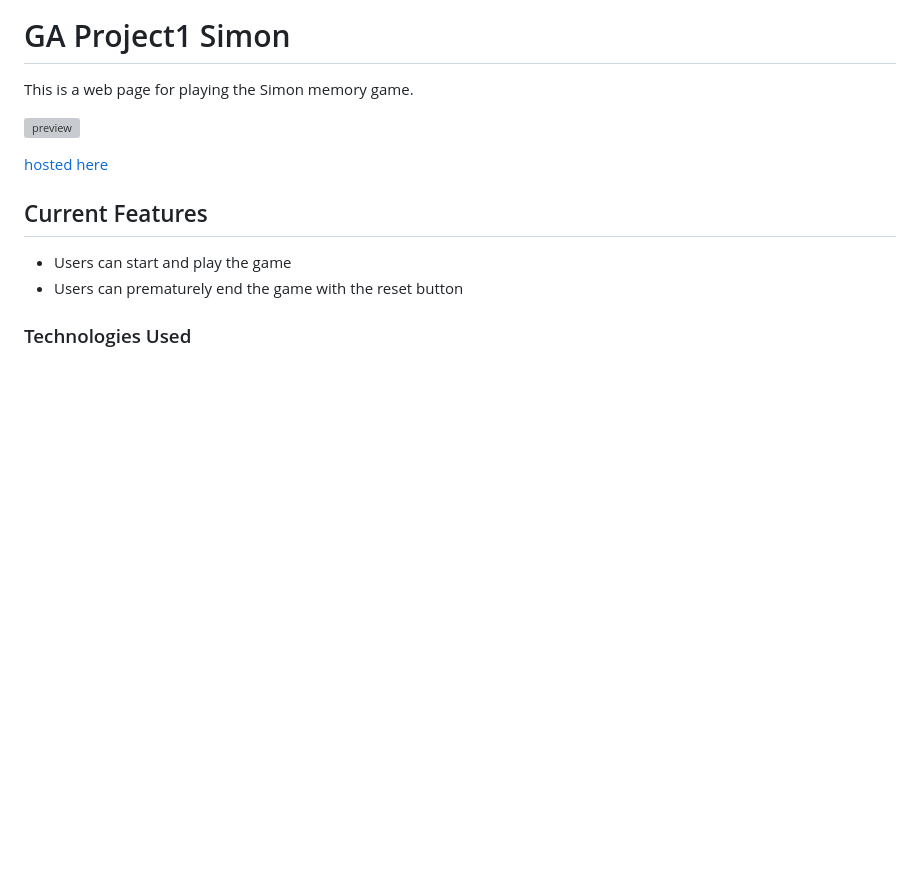
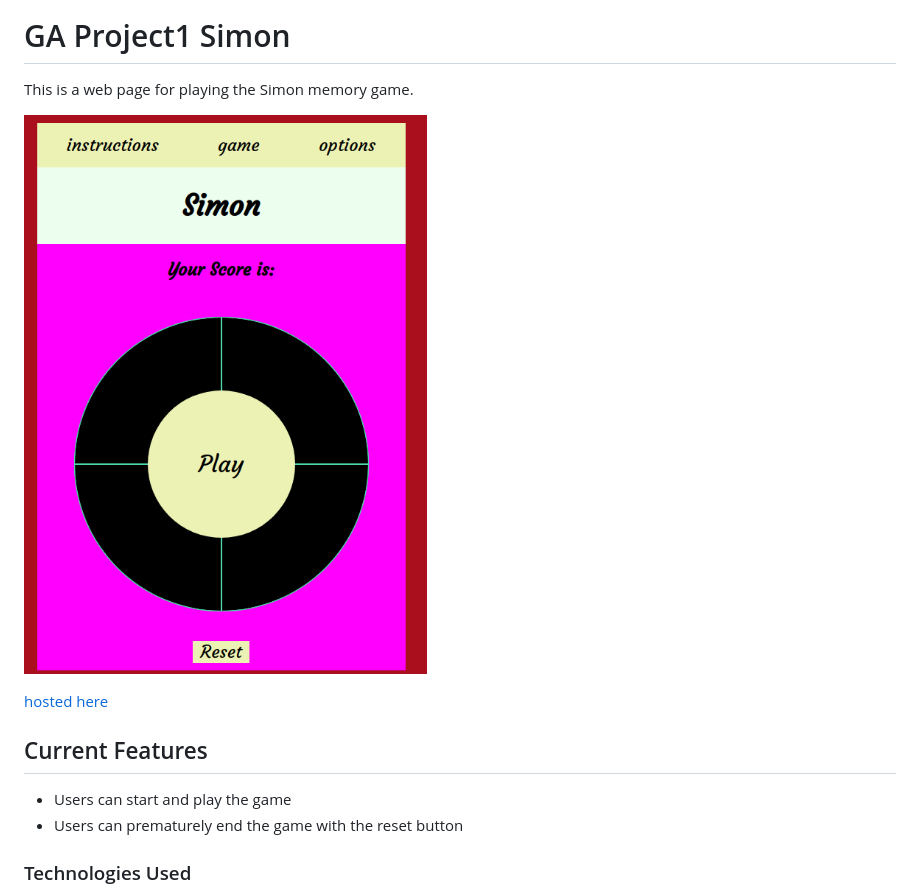
Before and after one commit to SirAirdude/ga-project1-simon, a Markdown page: README.md, the part around the change. Rendered like a GitHub page; pictures changed too: img/simon-screen-shot.png (added); blank space fills up the shorter version; grey boxes are pictures that could not be loaded.

Commit message:
readded screenshot for README

```diff
--- a/README.md
+++ b/README.md
@@ -1,7 +1,7 @@
 # GA Project1 Simon
 This is a web page for playing the Simon memory game.
 
-![preview](./img/simon-main.png)
+![preview](./img/simon-screen-shot.png)
 
 [hosted here](https://sirairdude.github.io/ga-project1-simon/)
 
```
Also changed, not shown: 1 other file.
